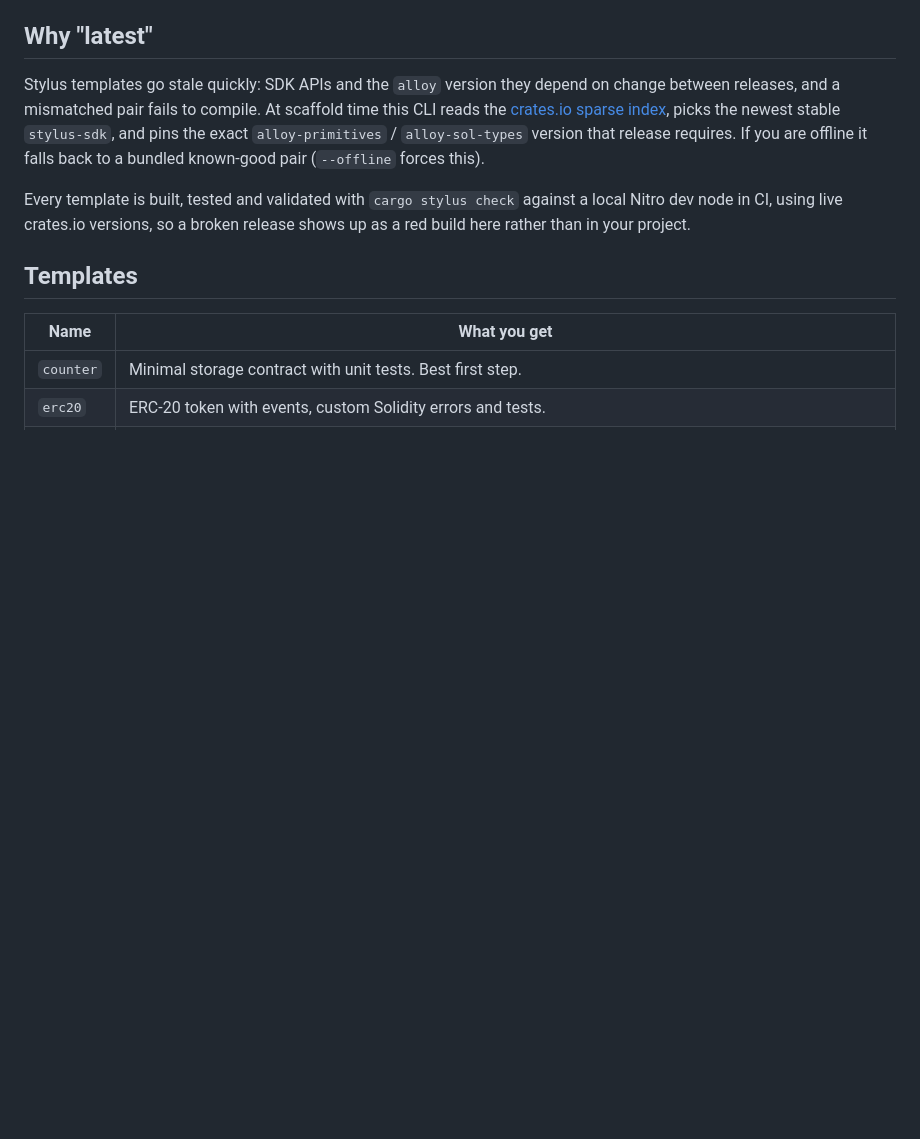
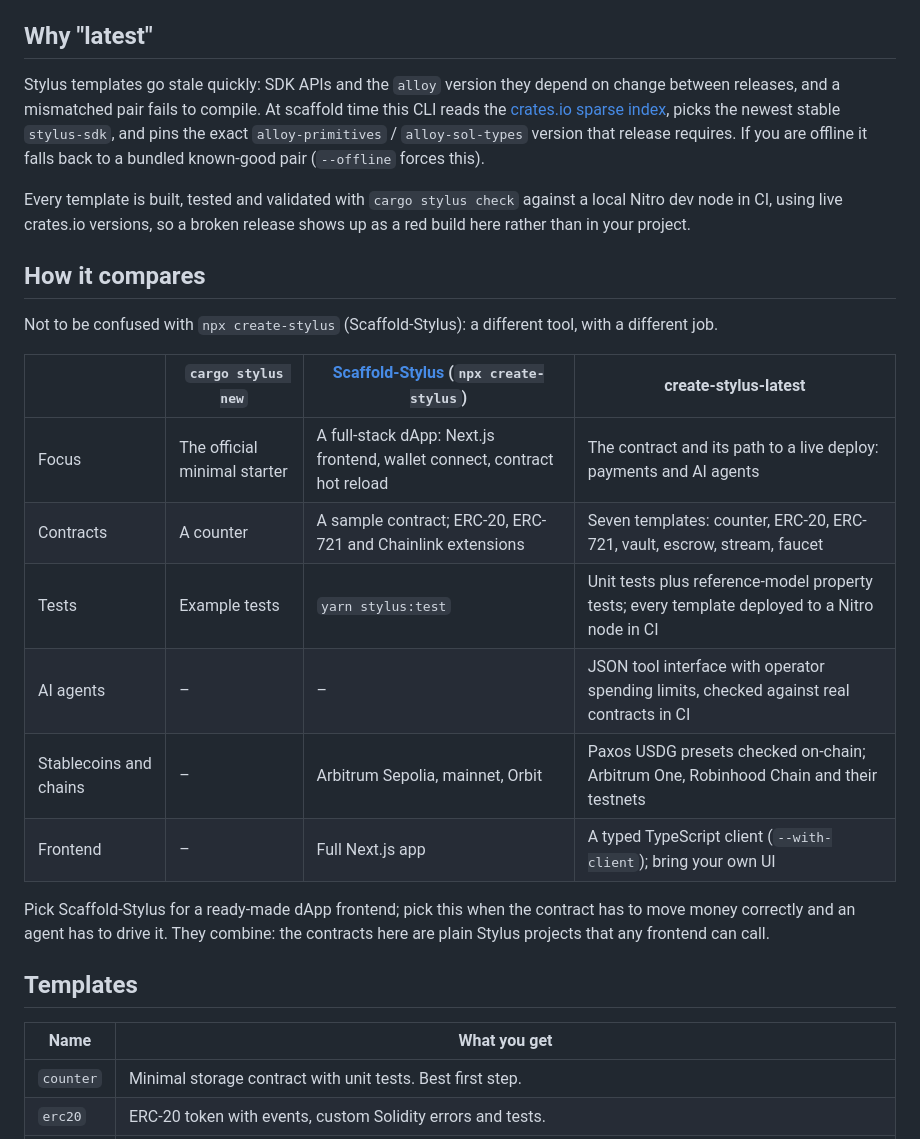
Before and after one commit to ramadan904/npx-create-stylus-latest, a Markdown page: README.md, the part around the change. Rendered like a GitHub page; blank space fills up the shorter version.

```diff
--- a/README.md
+++ b/README.md
@@ -38,6 +38,22 @@ requires. If you are offline it falls back to a bundled known-good pair (`--offl
 
 Every template is built, tested and validated with `cargo stylus check` against a local Nitro dev node in CI, using live crates.io versions, so a broken release shows up as a red
 build here rather than in your project.
+
+## How it compares
+
+Not to be confused with `npx create-stylus` (Scaffold-Stylus): a different tool, with a different job.
+
+| | `cargo stylus new` | [Scaffold-Stylus](https://github.com/Arb-Stylus/scaffold-stylus) (`npx create-stylus`) | **create-stylus-latest** |
+| --- | --- | --- | --- |
+| Focus | The official minimal starter | A full-stack dApp: Next.js frontend, wallet connect, contract hot reload | The contract and its path to a live deploy: payments and AI agents |
+| Contracts | A counter | A sample contract; ERC-20, ERC-721 and Chainlink extensions | Seven templates: counter, ERC-20, ERC-721, vault, escrow, stream, faucet |
+| Tests | Example tests | `yarn stylus:test` | Unit tests plus reference-model property tests; every template deployed to a Nitro node in CI |
+| AI agents | – | – | JSON tool interface with operator spending limits, checked against real contracts in CI |
+| Stablecoins and chains | – | Arbitrum Sepolia, mainnet, Orbit | Paxos USDG presets checked on-chain; Arbitrum One, Robinhood Chain and their testnets |
+| Frontend | – | Full Next.js app | A typed TypeScript client (`--with-client`); bring your own UI |
+
+Pick Scaffold-Stylus for a ready-made dApp frontend; pick this when the contract has to move money correctly and an
+agent has to drive it. They combine: the contracts here are plain Stylus projects that any frontend can call.
 
 ## Templates
 
```
Also changed, not shown: SUBMISSION.md (+11 -0 lines).
